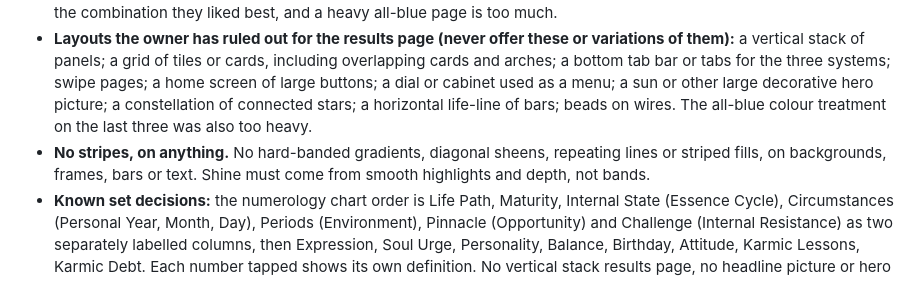
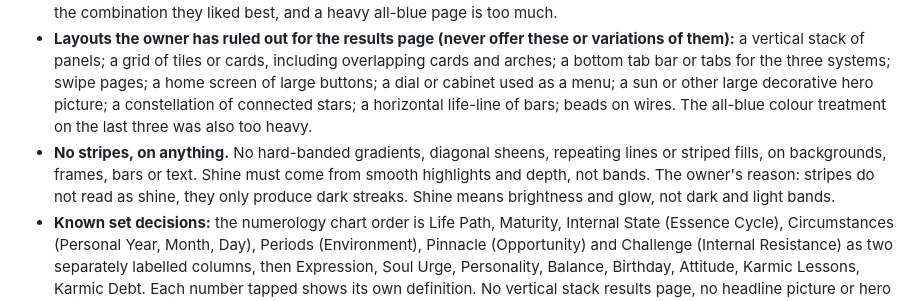
Before and after one commit to kamiwinther22-source/Know-your-energy, a Markdown page: CLAUDE.md, the part around the change. GitHub-like rendering.

Commit message:
CLAUDE.md: clarify why stripes are banned (#159)
* Rewrite core definition of 8 in plain wording

Co-Authored-By: Claude Sonnet 5.5 <noreply@anthropic.com>
Claude-Session: https://claude.ai/code/session_01VUYaRSWtZwzk5QCFFUaQkr

* Rewrite core definitions of 1-7, 9, 11, 22, 33 in direct wording

Co-Authored-By: Claude Sonnet 5.5 <noreply@anthropic.com>
Claude-Session: https://claude.ai/code/session_01VUYaRSWtZwzk5QCFFUaQkr

* Rewrite all numerology definitions: full, position-specific, no repeated closing pattern

Co-Authored-By: Claude Sonnet 5.5 <noreply@anthropic.com>
Claude-Session: https://claude.ai/code/session_01VUYaRSWtZwzk5QCFFUaQkr

* Centre the energy ribbon between person one and person two

Co-Authored-By: Claude Sonnet 5.5 <noreply@anthropic.com>
Claude-Session: https://claude.ai/code/session_01VUYaRSWtZwzk5QCFFUaQkr

* Life Path 5: reword the relationship line so it does not read as variety of partners

Co-Authored-By: Claude Sonnet 5.5 <noreply@anthropic.com>
Claude-Session: https://claude.ai/code/session_01VUYaRSWtZwzk5QCFFUaQkr

* CLAUDE.md: record the owner's standing design and working rules

Co-Authored-By: Claude Sonnet 5.5 <noreply@anthropic.com>
Claude-Session: https://claude.ai/code/session_01VUYaRSWtZwzk5QCFFUaQkr

* CLAUDE.md: keep feedback scoped to the screen it was about; always iterate forward

Co-Authored-By: Claude Sonnet 5.5 <noreply@anthropic.com>
Claude-Session: https://claude.ai/code/session_01VUYaRSWtZwzk5QCFFUaQkr

* CLAUDE.md: record the layouts the owner has ruled out

Co-Authored-By: Claude Sonnet 5.5 <noreply@anthropic.com>
Claude-Session: https://claude.ai/code/session_01VUYaRSWtZwzk5QCFFUaQkr

* CLAUDE.md: no stripes on anything

Co-Authored-By: Claude Sonnet 5.5 <noreply@anthropic.com>
Claude-Session: https://claude.ai/code/session_01VUYaRSWtZwzk5QCFFUaQkr

* CLAUDE.md: clarify why stripes are banned (dark streaks, not shine)

Co-Authored-By: Claude Sonnet 5.5 <noreply@anthropic.com>
Claude-Session: https://claude.ai/code/session_01VUYaRSWtZwzk5QCFFUaQkr

---------

Co-authored-by: Claude <noreply@anthropic.com>

```diff
--- a/CLAUDE.md
+++ b/CLAUDE.md
@@ -8,7 +8,7 @@
 - **Keep every piece of feedback attached to the screen it was about.** A comment applies only to what was on screen when it was made. Do not stretch it to other screens or to the whole site. Use the accumulated feedback to move steadily toward what the owner wants: each new round must be a deliberate step from what they reacted to, never a restart from scratch and never a random guess.
 - **Do not put words in the owner's mouth or overgeneralize.** Do not turn a dislike of one thing into a ban on a whole category (for example, dislike of red or grey does not mean no colour). Colour is undecided; blue, silver and black is the combination they liked best, and a heavy all-blue page is too much.
 - **Layouts the owner has ruled out for the results page (never offer these or variations of them):** a vertical stack of panels; a grid of tiles or cards, including overlapping cards and arches; a bottom tab bar or tabs for the three systems; swipe pages; a home screen of large buttons; a dial or cabinet used as a menu; a sun or other large decorative hero picture; a constellation of connected stars; a horizontal life-line of bars; beads on wires. The all-blue colour treatment on the last three was also too heavy.
-- **No stripes, on anything.** No hard-banded gradients, diagonal sheens, repeating lines or striped fills, on backgrounds, frames, bars or text. Shine must come from smooth highlights and depth, not bands.
+- **No stripes, on anything.** No hard-banded gradients, diagonal sheens, repeating lines or striped fills, on backgrounds, frames, bars or text. Shine must come from smooth highlights and depth, not bands. The owner's reason: stripes do not read as shine, they only produce dark streaks. Shine means brightness and glow, not dark and light bands.
 - **Known set decisions:** the numerology chart order is Life Path, Maturity, Internal State (Essence Cycle), Circumstances (Personal Year, Month, Day), Periods (Environment), Pinnacle (Opportunity) and Challenge (Internal Resistance) as two separately labelled columns, then Expression, Soul Urge, Personality, Balance, Birthday, Attitude, Karmic Lessons, Karmic Debt. Each number tapped shows its own definition. No vertical stack results page, no headline picture or hero decoration on the results page, no combined or relational reading in the daily features, and daily features are per person.
 - **What the owner says in the current message is the instruction.** It overrides anything written in this file, in earlier chats, in commit messages or in code comments. If they change their mind, follow the new words. Never quote an old rule back at them as a reason to push back.
 - Do exactly what they say. Don't add, don't subtract, don't reinterpret. If a request could mean two things, ask one short question before spending effort.
```
